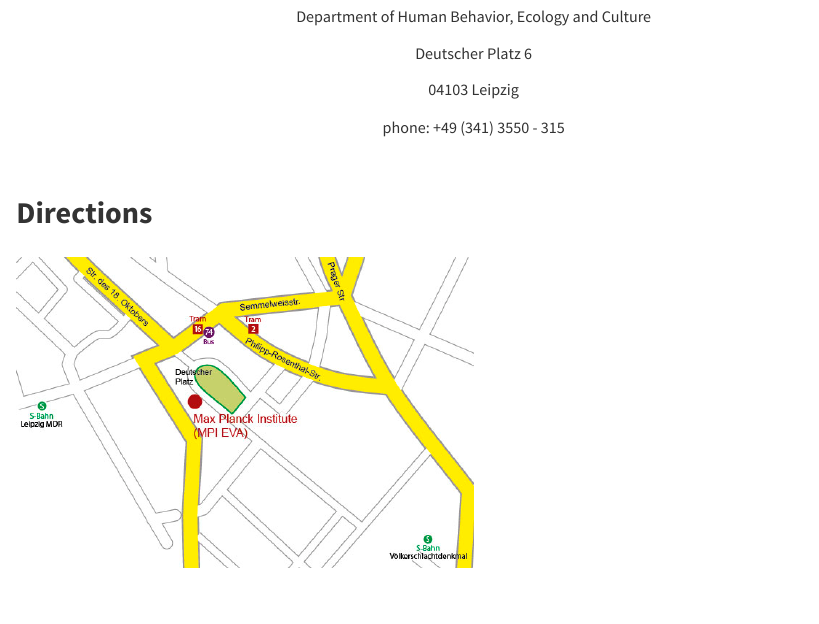
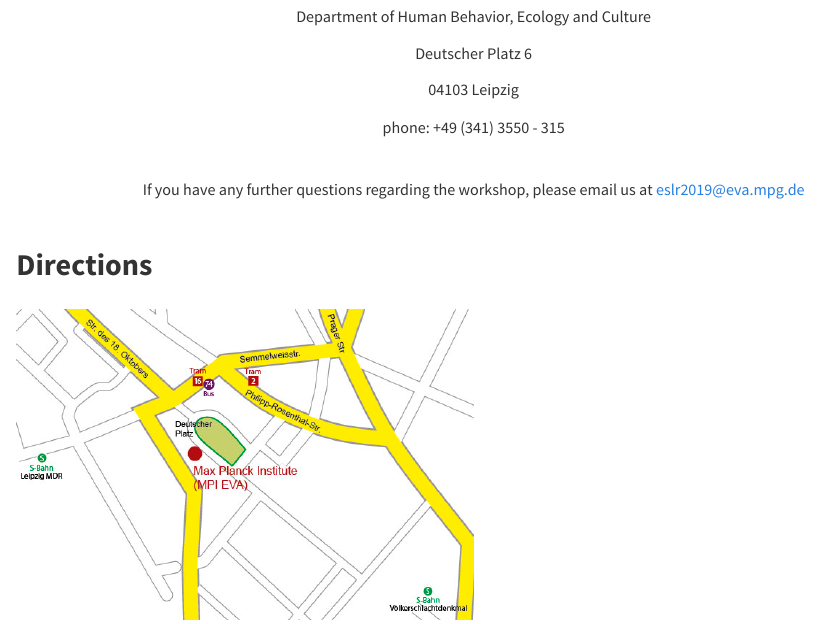
Before and after one commit to nhtran93/eslr2019, an R Markdown document (practical.Rmd): the page in a window 1100 px wide, from 680 px down. Rendered offline with R 4.5, knitr and Pandoc, with nearby package versions.

Commit message:
mail adress added

````diff
--- a/practical.Rmd
+++ b/practical.Rmd
@@ -16,6 +16,13 @@ phone: +49 (341) 3550 - 315
 </center>
 
 <br>
+<center>
+If you have any further questions regarding the workshop, please email us at eslr2019@eva.mpg.de
+</center>
+<br>
+
+
+
 
 ## **Directions**
 ```{r pressure, echo=FALSE, out.width = '50%'}
````
Also changed, not shown: 1 other file.
